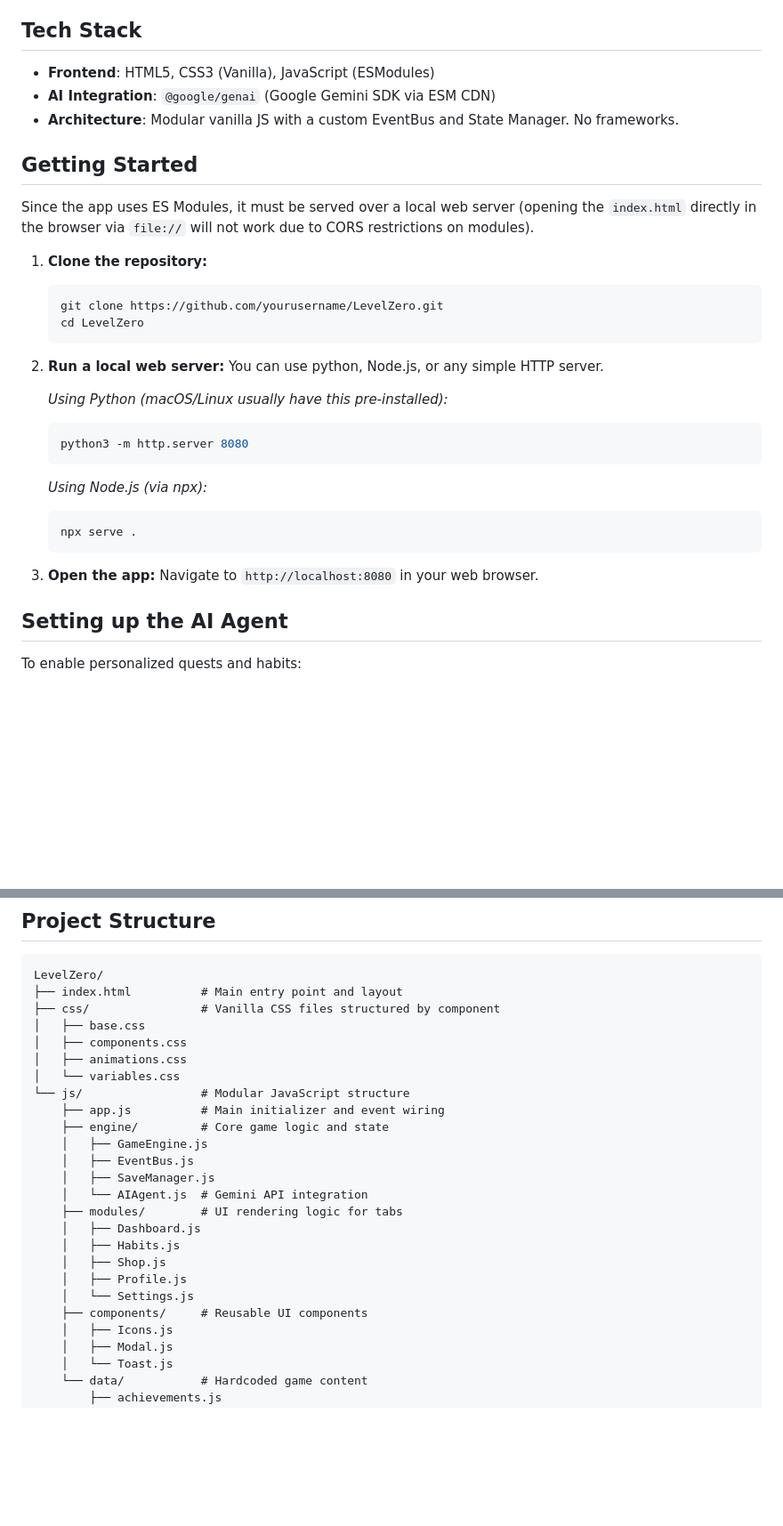
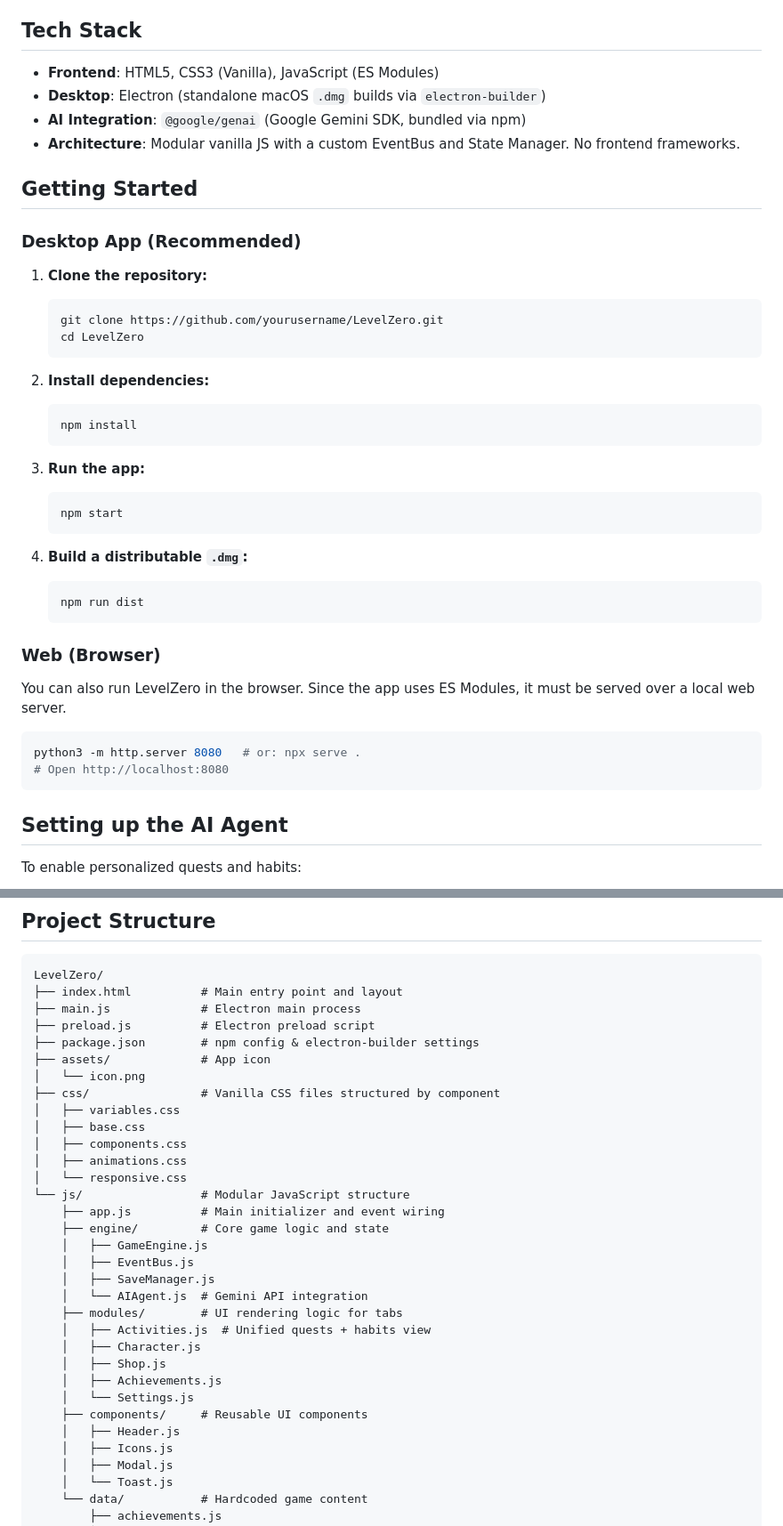
Before and after one commit to Kabyik-Kayal/LevelZero, a Markdown page: README.md, 2 parts joined by grey strips. Shown at 89% size. Drawn GitHub-style; blank space fills up the shorter version.

Commit message:
feat: Convert project to an Electron desktop application, removing Habits and Dashboard modules, and introducing new assets and utilities.

````diff
--- a/README.md
+++ b/README.md
@@ -16,13 +16,14 @@ LevelZero is a beautiful, gamified life-tracker RPG built with pure Vanilla Java
 
 ## Tech Stack
 
-- **Frontend**: HTML5, CSS3 (Vanilla), JavaScript (ESModules)
-- **AI Integration**: `@google/genai` (Google Gemini SDK via ESM CDN)
-- **Architecture**: Modular vanilla JS with a custom EventBus and State Manager. No frameworks.
+- **Frontend**: HTML5, CSS3 (Vanilla), JavaScript (ES Modules)
+- **Desktop**: Electron (standalone macOS `.dmg` builds via `electron-builder`)
+- **AI Integration**: `@google/genai` (Google Gemini SDK, bundled via npm)
+- **Architecture**: Modular vanilla JS with a custom EventBus and State Manager. No frontend frameworks.
 
 ## Getting Started
 
-Since the app uses ES Modules, it must be served over a local web server (opening the `index.html` directly in the browser via `file://` will not work due to CORS restrictions on modules).
+### Desktop App (Recommended)
 
 1. **Clone the repository:**
    ```bash
@@ -30,21 +31,29 @@ Since the app uses ES Modules, it must be served over a local web server (openin
    cd LevelZero
    ```
 
-2. **Run a local web server:**
-   You can use python, Node.js, or any simple HTTP server.
-
-   *Using Python (macOS/Linux usually have this pre-installed):*
+2. **Install dependencies:**
    ```bash
-   python3 -m http.server 8080
+   npm install
    ```
 
-   *Using Node.js (via npx):*
+3. **Run the app:**
    ```bash
-   npx serve .
+   npm start
    ```
 
-3. **Open the app:**
-   Navigate to `http://localhost:8080` in your web browser.
+4. **Build a distributable `.dmg`:**
+   ```bash
+   npm run dist
+   ```
+
+### Web (Browser)
+
+You can also run LevelZero in the browser. Since the app uses ES Modules, it must be served over a local web server.
+
+```bash
+python3 -m http.server 8080   # or: npx serve .
+# Open http://localhost:8080
+```
 
 ## Setting up the AI Agent
 
@@ -60,11 +69,17 @@ To enable personalized quests and habits:
 ```text
 LevelZero/
 ├── index.html          # Main entry point and layout
+├── main.js             # Electron main process
+├── preload.js          # Electron preload script
+├── package.json        # npm config & electron-builder settings
+├── assets/             # App icon
+│   └── icon.png
 ├── css/                # Vanilla CSS files structured by component
+│   ├── variables.css
 │   ├── base.css
 │   ├── components.css
 │   ├── animations.css
-│   └── variables.css
+│   └── responsive.css
 └── js/                 # Modular JavaScript structure
     ├── app.js          # Main initializer and event wiring
     ├── engine/         # Core game logic and state
@@ -73,12 +88,13 @@ LevelZero/
     │   ├── SaveManager.js
     │   └── AIAgent.js  # Gemini API integration
     ├── modules/        # UI rendering logic for tabs
-    │   ├── Dashboard.js
-    │   ├── Habits.js
+    │   ├── Activities.js  # Unified quests + habits view
+    │   ├── Character.js
     │   ├── Shop.js
-    │   ├── Profile.js
+    │   ├── Achievements.js
     │   └── Settings.js
     ├── components/     # Reusable UI components
+    │   ├── Header.js
     │   ├── Icons.js
     │   ├── Modal.js
     │   └── Toast.js
````
Also changed, not shown: other parts of README.md (+1 -1 lines), assets/icon.png (added), 16 other files.
